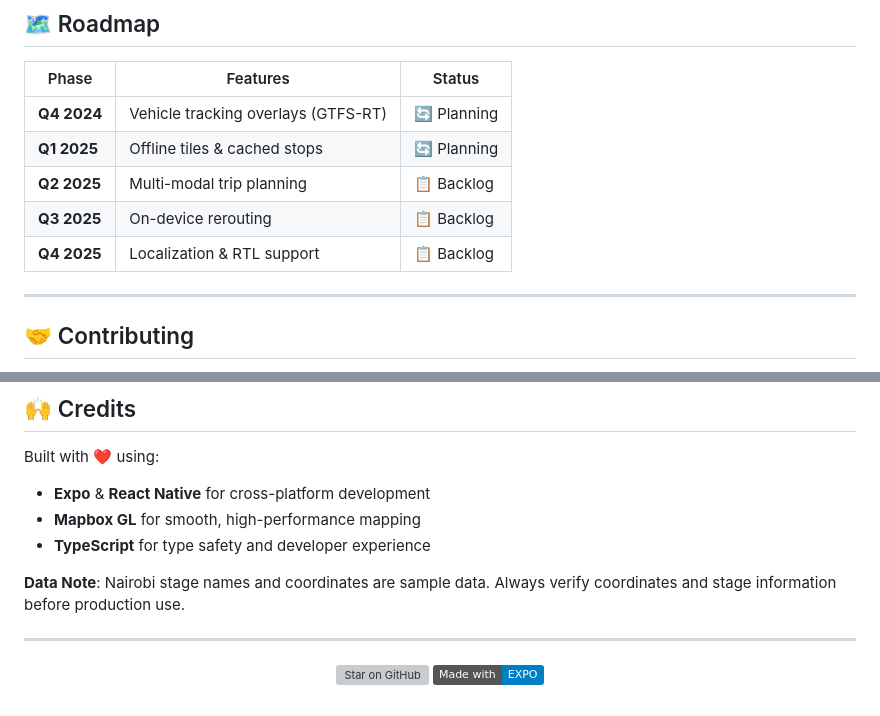
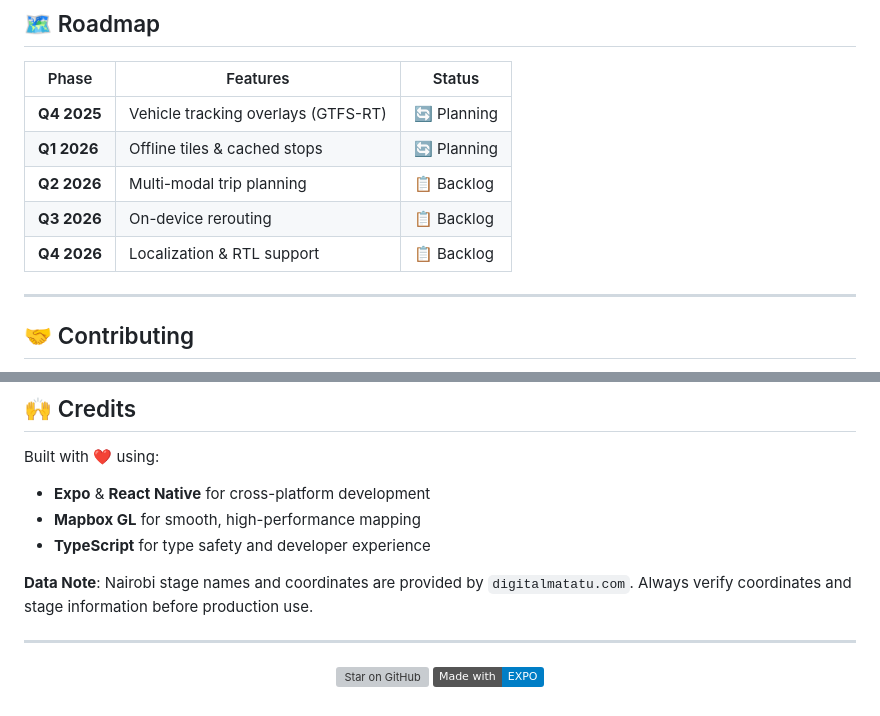
Before and after one commit to Arden28/hopln, a Markdown page: README.md, 2 parts joined by grey strips. Rendered like a GitHub page; badges without logos; grey boxes are pictures that could not be loaded.

Commit message:
Improved the ReadMe.md file

```diff
--- a/README.md
+++ b/README.md
@@ -305,11 +305,11 @@ DeviceEventEmitter.emit('stopSelected', selectedStop);
 
 | Phase | Features | Status |
 |-------|----------|--------|
-| **Q4 2024** | Vehicle tracking overlays (GTFS-RT) | 🔄 Planning |
-| **Q1 2025** | Offline tiles & cached stops | 🔄 Planning |
-| **Q2 2025** | Multi-modal trip planning | 📋 Backlog |
-| **Q3 2025** | On-device rerouting | 📋 Backlog |
-| **Q4 2025** | Localization & RTL support | 📋 Backlog |
+| **Q4 2025** | Vehicle tracking overlays (GTFS-RT) | 🔄 Planning |
+| **Q1 2026** | Offline tiles & cached stops | 🔄 Planning |
+| **Q2 2026** | Multi-modal trip planning | 📋 Backlog |
+| **Q3 2026** | On-device rerouting | 📋 Backlog |
+| **Q4 2026** | Localization & RTL support | 📋 Backlog |
 
 ---
 
@@ -365,7 +365,7 @@ Built with ❤️ using:
 - **Mapbox GL** for smooth, high-performance mapping
 - **TypeScript** for type safety and developer experience
 
-**Data Note**: Nairobi stage names and coordinates are sample data. Always verify coordinates and stage information before production use.
+**Data Note**: Nairobi stage names and coordinates are provided by `digitalmatatu.com`. Always verify coordinates and stage information before production use.
 
 ---
 
```
Also changed, not shown: other parts of README.md (+2 -2 lines).
